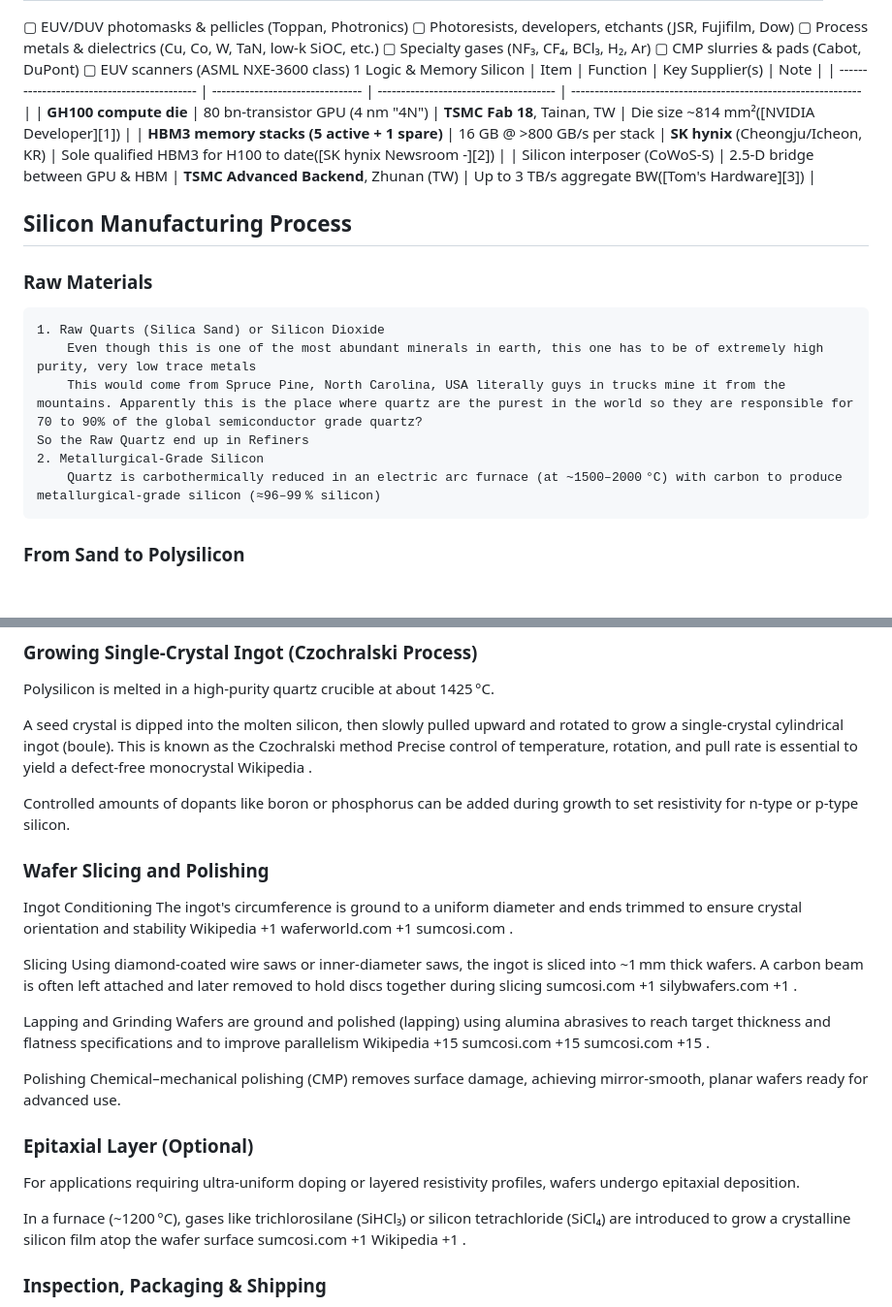
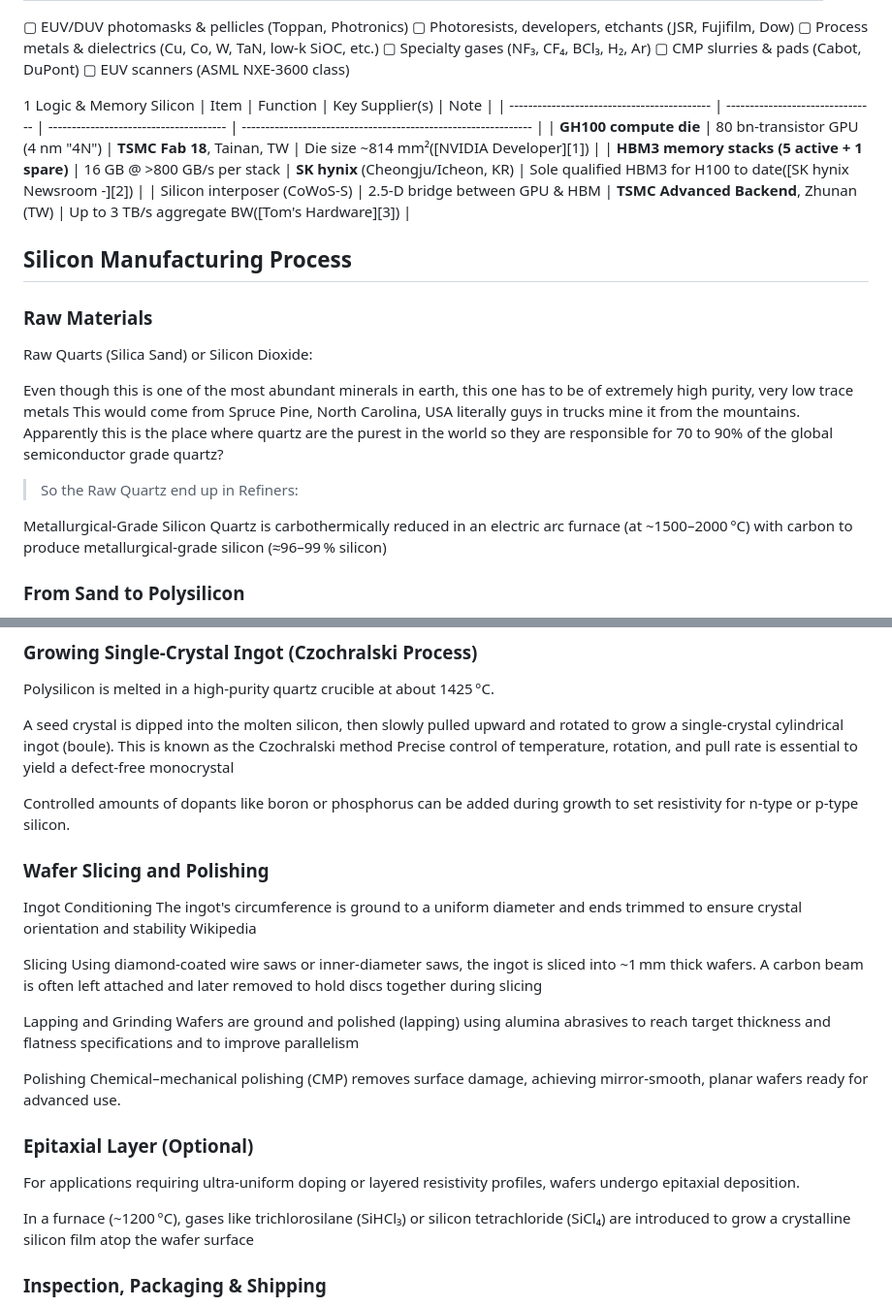
Before and after one commit to manuelarceaguirre/arce, a Markdown page: how to make an h100/prerequisites.md, 2 parts joined by grey strips. Shown at 97% size. Rendered like a GitHub page; blank space fills up the shorter version.

Commit message:
table issue

```diff
--- a/how to make an h100/prerequisites.md
+++ b/how to make an h100/prerequisites.md
@@ -208,6 +209,7 @@ Each component could be traced like this:
 ▢ Specialty gases (NF₃, CF₄, BCl₃, H₂, Ar)
 ▢ CMP slurries & pads (Cabot, DuPont)
 ▢ EUV scanners (ASML NXE-3600 class)
+
 1 Logic & Memory Silicon
 | Item                                        | Function                         | Key Supplier(s)                        | Note                                                           |
 | ------------------------------------------- | -------------------------------- | -------------------------------------- | -------------------------------------------------------------- |
@@ -221,12 +223,15 @@ Each component could be traced like this:
 ## Silicon Manufacturing Process
 
 ### Raw Materials
-    1. Raw Quarts (Silica Sand) or Silicon Dioxide
-        Even though this is one of the most abundant minerals in earth, this one has to be of extremely high purity, very low trace metals
-        This would come from Spruce Pine, North Carolina, USA literally guys in trucks mine it from the mountains. Apparently this is the place where quartz are the purest in the world so they are responsible for 70 to 90% of the global semiconductor grade quartz?
-    So the Raw Quartz end up in Refiners
-    2. Metallurgical-Grade Silicon
-        Quartz is carbothermically reduced in an electric arc furnace (at ~1500–2000 °C) with carbon to produce metallurgical-grade silicon (≈96–99 % silicon)
+Raw Quarts (Silica Sand) or Silicon Dioxide:
+
+Even though this is one of the most abundant minerals in earth, this one has to be of extremely high purity, very low trace metals
+This would come from Spruce Pine, North Carolina, USA literally guys in trucks mine it from the mountains. Apparently this is the place where quartz are the purest in the world so they are responsible for 70 to 90% of the global semiconductor grade quartz?
+
+> So the Raw Quartz end up in Refiners:
+
+Metallurgical-Grade Silicon
+Quartz is carbothermically reduced in an electric arc furnace (at ~1500–2000 °C) with carbon to produce metallurgical-grade silicon (≈96–99 % silicon)
 
 ### From Sand to Polysilicon
 Raw Quartz (Silica Sand)
@@ -246,8 +251,6 @@ Polysilicon is melted in a high‑purity quartz crucible at about 1425 °C.
 
 A seed crystal is dipped into the molten silicon, then slowly pulled upward and rotated to grow a single-crystal cylindrical ingot (boule). This is known as the Czochralski method
 Precise control of temperature, rotation, and pull rate is essential to yield a defect‑free monocrystal
-Wikipedia
-.
 
 Controlled amounts of dopants like boron or phosphorus can be added during growth to set resistivity for n‑type or p‑type silicon.
 
@@ -255,29 +258,12 @@ Controlled amounts of dopants like boron or phosphorus can be added during growt
 Ingot Conditioning
 The ingot's circumference is ground to a uniform diameter and ends trimmed to ensure crystal orientation and stability
 Wikipedia
-+1
-waferworld.com
-+1
-sumcosi.com
-.
 
 Slicing
 Using diamond-coated wire saws or inner-diameter saws, the ingot is sliced into ~1 mm thick wafers. A carbon beam is often left attached and later removed to hold discs together during slicing
-sumcosi.com
-+1
-silybwafers.com
-+1
-.
 
 Lapping and Grinding
 Wafers are ground and polished (lapping) using alumina abrasives to reach target thickness and flatness specifications and to improve parallelism
-Wikipedia
-+15
-sumcosi.com
-+15
-sumcosi.com
-+15
-.
 
 Polishing
 Chemical–mechanical polishing (CMP) removes surface damage, achieving mirror-smooth, planar wafers ready for advanced use.
@@ -286,11 +272,6 @@ Chemical–mechanical polishing (CMP) removes surface damage, achieving mirror-s
 For applications requiring ultra‑uniform doping or layered resistivity profiles, wafers undergo epitaxial deposition.
 
 In a furnace (~1200 °C), gases like trichlorosilane (SiHCl₃) or silicon tetrachloride (SiCl₄) are introduced to grow a crystalline silicon film atop the wafer surface
-sumcosi.com
-+1
-Wikipedia
-+1
-.
 
 ### Inspection, Packaging & Shipping
 Finished wafers undergo stringent quality control: flatness, thickness tolerance, resistivity, defect density, micro-contamination.
```
Also changed, not shown: other parts of how to make an h100/prerequisites.md (+1 -0 lines).
